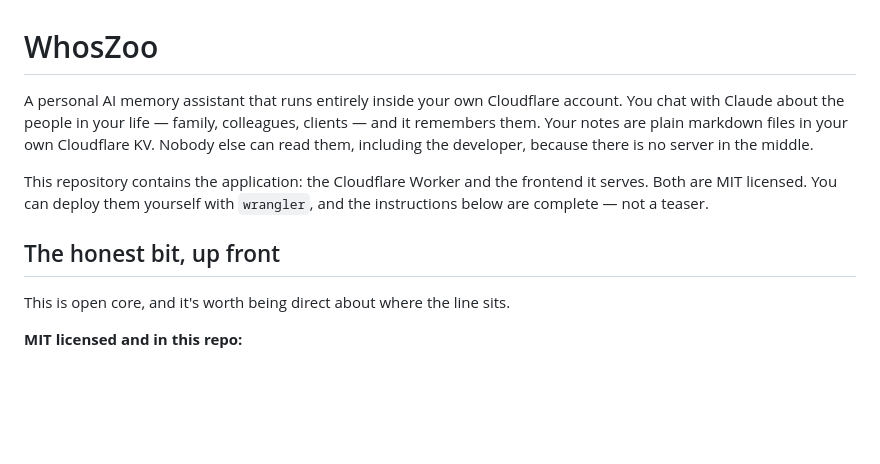
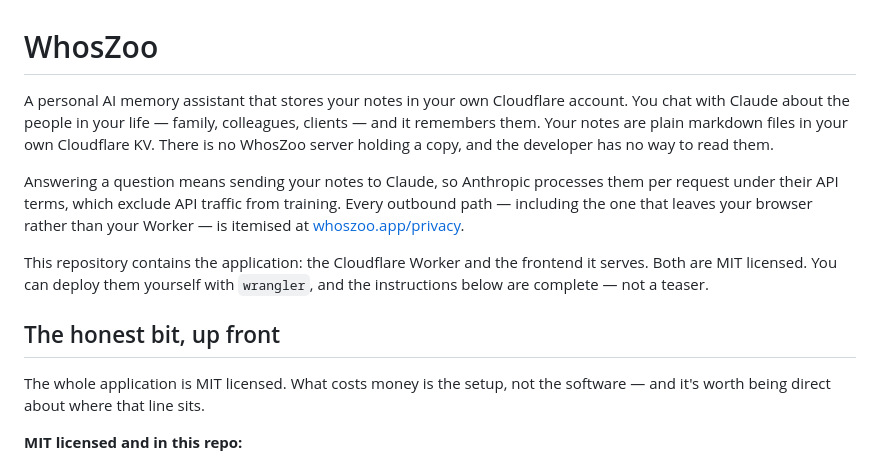
Before and after one commit to hansreno/whoszoo, a Markdown page: README.md, the part around the change. Drawn GitHub-style; blank space fills up the shorter version.

Commit message:
Stop claiming nobody can read your notes, and drop "open core"
The opening said the app "runs entirely inside your own Cloudflare account" and
that "nobody else can read them, including the developer". Answering a question
sends the whole active memory to Anthropic on every turn, so neither was true as
written — and whoszoo.app/privacy already says so plainly. The repository was
contradicting the website, which is the wrong way round when the repository is
what a reviewer reads first.

The strong part is kept because it is true: no WhosZoo server holds a copy and
the developer cannot read them. What is added is where the notes actually go.

"Open core" was also wrong. Open core means features are withheld from the free
version; nothing is withheld here. Every capability is in this repository. What
is paid for is a setup service.

```diff
--- a/README.md
+++ b/README.md
@@ -1,9 +1,14 @@
 # WhosZoo
 
-A personal AI memory assistant that runs entirely inside your own Cloudflare account.
+A personal AI memory assistant that stores your notes in your own Cloudflare account.
 You chat with Claude about the people in your life — family, colleagues, clients — and it
-remembers them. Your notes are plain markdown files in your own Cloudflare KV. Nobody
-else can read them, including the developer, because there is no server in the middle.
+remembers them. Your notes are plain markdown files in your own Cloudflare KV. There is no
+WhosZoo server holding a copy, and the developer has no way to read them.
+
+Answering a question means sending your notes to Claude, so Anthropic processes them per
+request under their API terms, which exclude API traffic from training. Every outbound
+path — including the one that leaves your browser rather than your Worker — is itemised at
+[whoszoo.app/privacy](https://whoszoo.app/privacy).
 
 This repository contains the application: the Cloudflare Worker and the frontend it
 serves. Both are MIT licensed. You can deploy them yourself with `wrangler`, and the
@@ -11,7 +16,8 @@ instructions below are complete — not a teaser.
 
 ## The honest bit, up front
 
-This is open core, and it's worth being direct about where the line sits.
+The whole application is MIT licensed. What costs money is the setup, not the software —
+and it's worth being direct about where that line sits.
 
 **MIT licensed and in this repo:**
 
```
